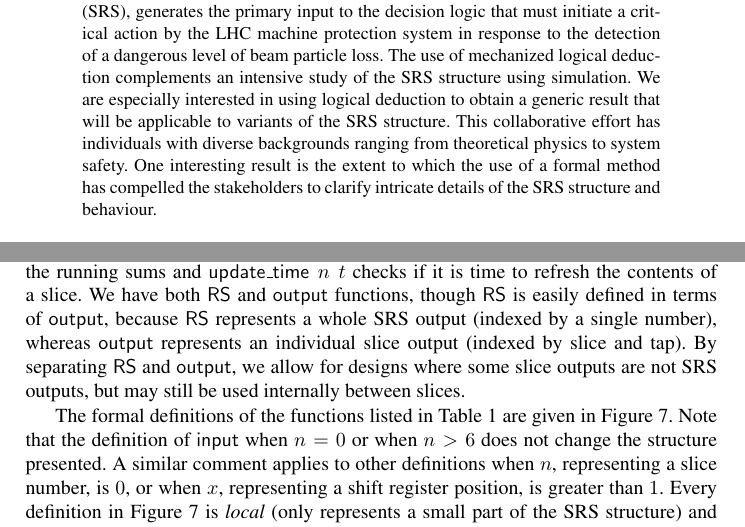
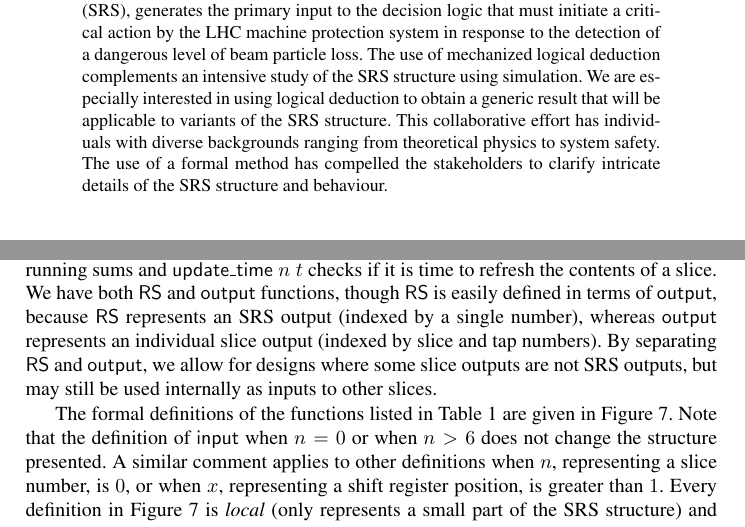
Before and after one commit to xrchz/CERN-LHC-BLMTC-SRS, a LaTeX paper (fmics/paper.tex): two parts of pages 1 and 9 of 11, joined at a grey line, cut so that both start at the same text. Compiled offline with pdfLaTeX.

Commit message:
merge with dropbox

```diff
--- a/fmics/paper.tex
+++ b/fmics/paper.tex
@@ -23,7 +23,8 @@ This structure, known as \emph{Successive Running Sums} (SRS), generates the pri
 The use of mechanized logical deduction complements an intensive study of the SRS structure using simulation.
 We are especially interested in using logical deduction to obtain a generic result that will be applicable to variants of the SRS structure.
 This collaborative effort has individuals with diverse backgrounds ranging from theoretical physics to system safety.
-One interesting result is the extent to which the use of a formal method has compelled the stakeholders to clarify intricate details of the SRS structure and behaviour.
+%One interesting result is the extent to which
+The use of a formal method has compelled the stakeholders to clarify intricate details of the SRS structure and behaviour.
 
 \end{abstract}
 
@@ -235,26 +236,18 @@ In the second phase, we eliminated the first four simplifications (listed above)
 In both cases, however, the model is simultaneously a simplification and a generalization of the actual structure of SRS in BLMS in the following way: we model an infinite number of slices (rather than six slices), each with an infinite number of shift register cells and taps (rather than fixed width shift registers and only two taps), simply by letting indices range over the natural numbers without explicitly giving limits.
 This parameterization makes the model and the analysis more likely to be applicable to future upgraded/modified versions of the system.
 
-%We describe the more realistic (second phase) model here.
 Table~\ref{tab:descriptions} lists the HOL functions we defined in the second phase along with their intended meanings.
 The arrangement of the slices is described by functions $\mathsf{input}\;n$ and $\mathsf{tap}\;n\;x$.
 The read delay of a slice is modeled by $\mathsf{delay}\;n$.
 Each slice is modeled by three functions: $\mathsf{SR}\;D\;n\;m\;t$ represents the value of each cell of the slice's shift register, $\mathsf{source}\;D\;n\;m\;t$ represents the direct input of each cell, and $\mathsf{output}\;D\;n\;x\;t$ represents the value of the slice's output at its taps.
 The function $\mathsf{RS}\;D\;n\;t$ models the running sums and $\mathsf{update\_time}\;n\;t$ checks if it is time to refresh the contents of a slice.
-We have both $\mathsf{RS}$ and $\mathsf{output}$ functions, though $\mathsf{RS}$ is easily defined in terms of $\mathsf{output}$, because $\mathsf{RS}$ represents a whole SRS output (indexed by a single number), whereas $\mathsf{output}$ represents an individual slice output (indexed by slice and tap).
-By separating $\mathsf{RS}$ and $\mathsf{output}$, we allow for designs where some slice outputs are not SRS outputs, but may still be used internally between slices.
+We have both $\mathsf{RS}$ and $\mathsf{output}$ functions, though $\mathsf{RS}$ is easily defined in terms of $\mathsf{output}$, because $\mathsf{RS}$ represents an SRS output (indexed by a single number), whereas $\mathsf{output}$ represents an individual slice output (indexed by slice and tap numbers).
+By separating $\mathsf{RS}$ and $\mathsf{output}$, we allow for designs where some slice outputs are not SRS outputs, but may still be used internally as inputs to other slices.
 
 The formal definitions of the functions listed in Table~\ref{tab:descriptions} are given in Figure~\ref{fig:definitions}.
-Note that the definition of $\mathsf{input}$ when $n=0$ or when $n>6$ does not change the structure presented. %-- so we use definitions convenient for proving theorems.
+Note that the definition of $\mathsf{input}$ when $n=0$ or when $n>6$ does not change the structure presented.
 A similar comment applies to other definitions when $n$, representing a slice number, is $0$, or when $x$, representing a shift register position, is greater than $1$.
 Every definition in Figure~\ref{fig:definitions} is \emph{local} (only represents a small part of the SRS structure) and therefore the verification against its intended meaning is relatively straightforward.
-
-
- %Table~\ref{tab:descriptions} lists the names of the HOL functions we define and their intended meanings, and Figure~\ref{fig:definitions} gives their definitions.
-
-%For our correctness equation above, we only need the last entry in the table, $\mathsf{RS}$; the first two entries, $\mathsf{tap}$ and $\mathsf{input}$, enable us to specify the exact configuration of the structure, and the remaining entries are used as ``glue'' leading up to the definition of $\mathsf{RS}$.
-
-%By using these intermediary functions, every definition in Figure~\ref{fig:definitions} is \emph{local} (only talks about a small part of the overall SRS structure) and therefore is easy to verify against its intended meaning.
 
 
 \begin{table}[t]
```
Also changed, not shown: fmics/paper.tex (11 more changed lines).
